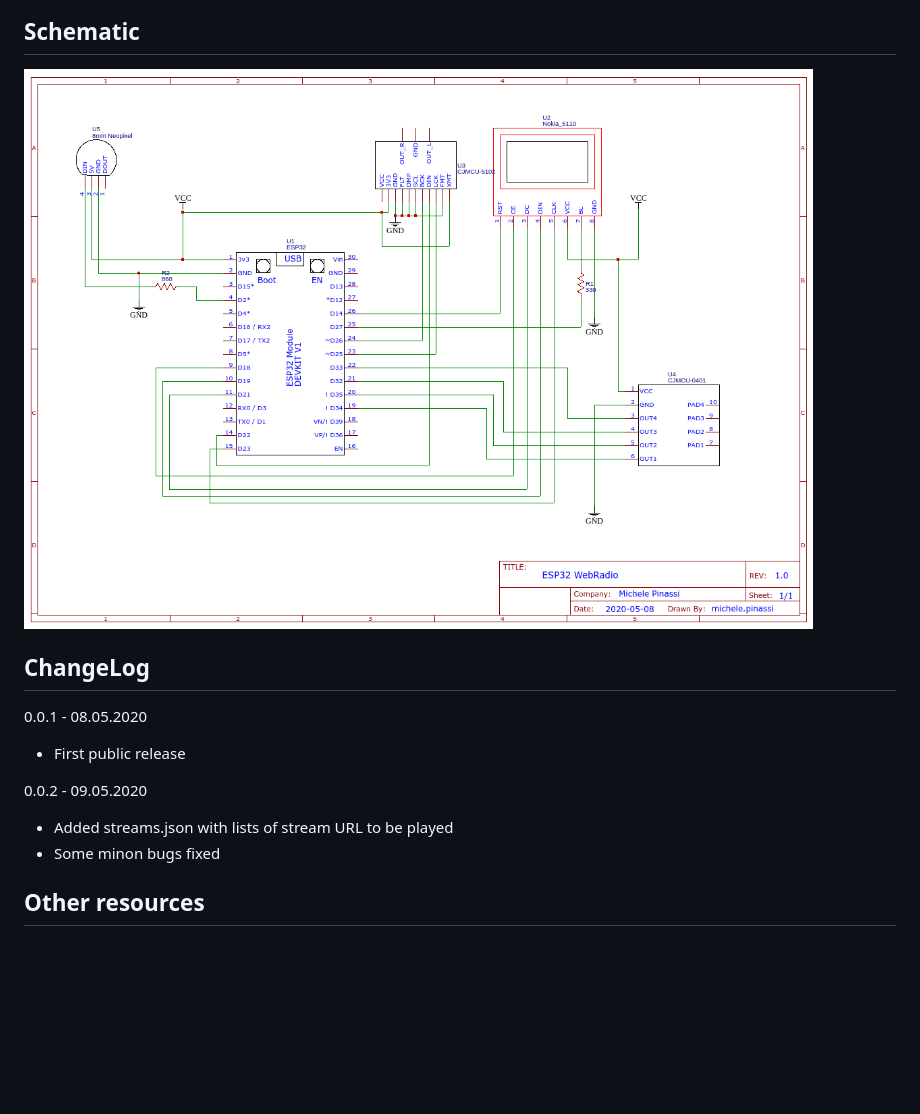
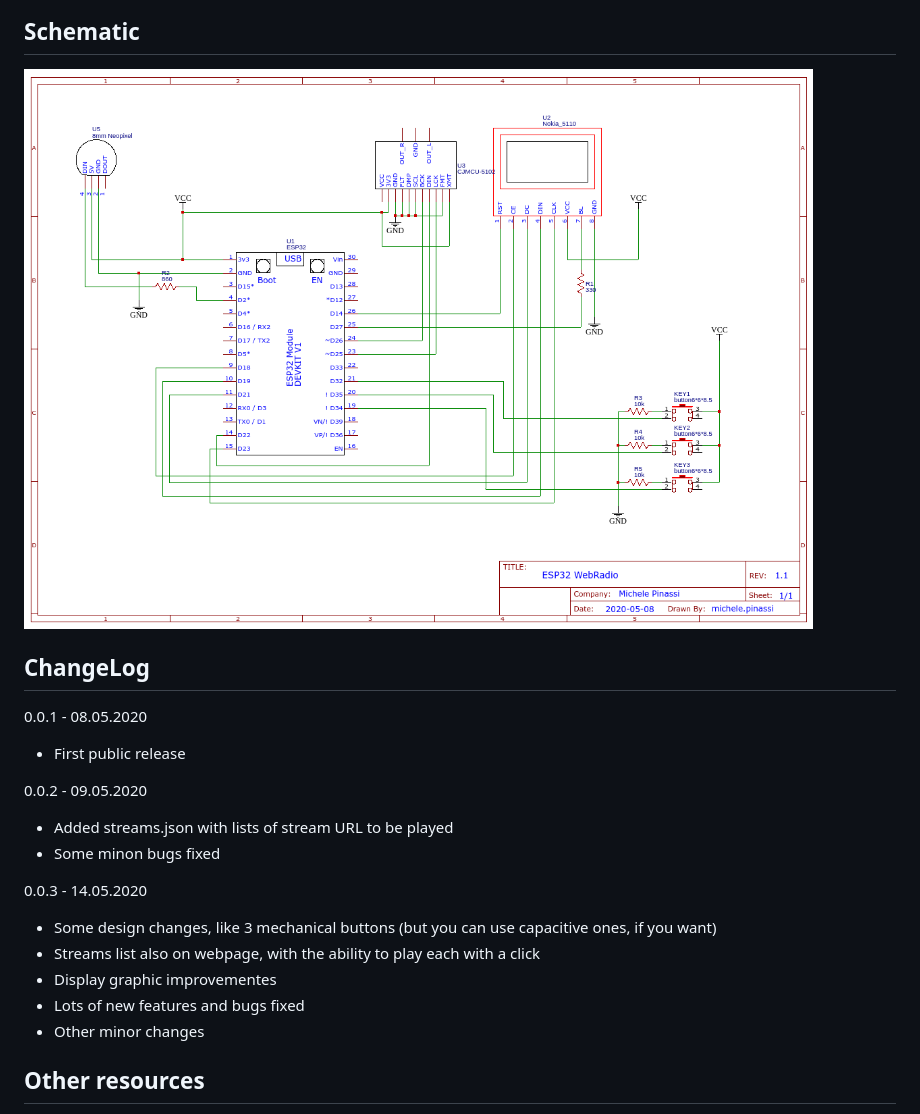
Before and after one commit to michelep/ESP32_WebRadio, a Markdown page: README.md, the part around the change printed below. GitHub-like rendering; pictures changed too: images/schematic.png; blank space fills up the shorter version.

```diff
--- a/README.md
+++ b/README.md
@@ -29,6 +34,13 @@ Edit data/config.json file with your wifi ESSID and password. Fill data/streams.
   - Added streams.json with lists of stream URL to be played
   - Some minon bugs fixed
 
+0.0.3 - 14.05.2020
+  - Some design changes, like 3 mechanical buttons (but you can use capacitive ones, if you want)
+  - Streams list also on webpage, with the ability to play each with a click
+  - Display graphic improvementes
+  - Lots of new features and bugs fixed
+  - Other minor changes
+
 ## Other resources
 
 Start with ESP32 pinouts from here: https://randomnerdtutorials.com/esp32-pinout-reference-gpios/
```
Also changed, not shown: other parts of README.md (+10 -5 lines), images/esp32_webradio_front.jpg (added), images/esp32_webradio_inside.jpg (added).
